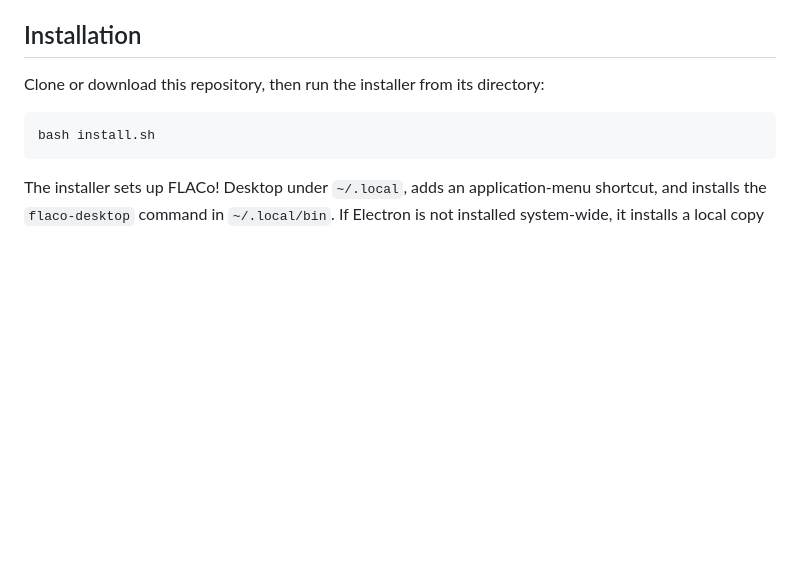
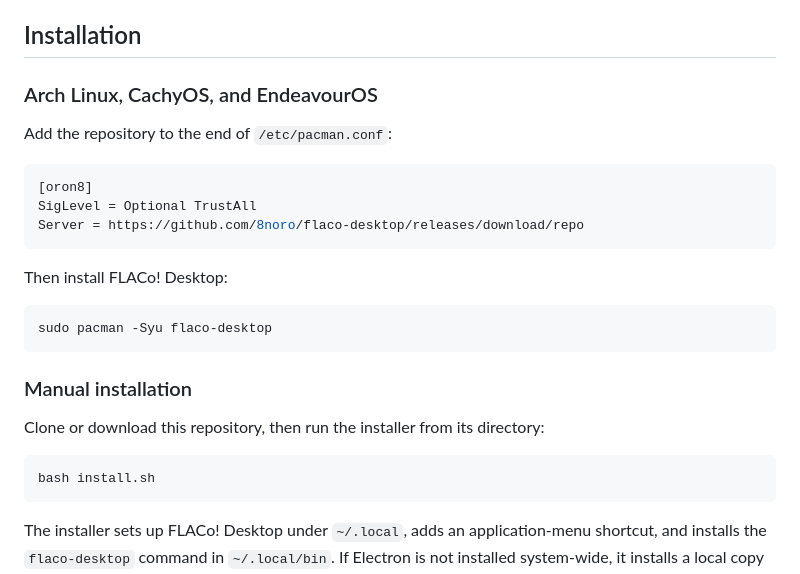
Before and after one commit to 8noro/flaco-desktop, a Markdown page: README.md, the part around the change. GitHub-like rendering; blank space fills up the shorter version.

Commit message:
insterucciones de instalacion

````diff
--- a/README.md
+++ b/README.md
@@ -33,6 +33,24 @@ FLACo! Desktop is based on the original work by [8norO (@8noro)](https://github.
 - The Discord desktop app, if you want to use Rich Presence.
 
 ## Installation
+
+### Arch Linux, CachyOS, and EndeavourOS
+
+Add the repository to the end of `/etc/pacman.conf`:
+
+```ini
+[oron8]
+SigLevel = Optional TrustAll
+Server = https://github.com/8noro/flaco-desktop/releases/download/repo
+```
+
+Then install FLACo! Desktop:
+
+```bash
+sudo pacman -Syu flaco-desktop
+```
+
+### Manual installation
 
 Clone or download this repository, then run the installer from its directory:
 
````
